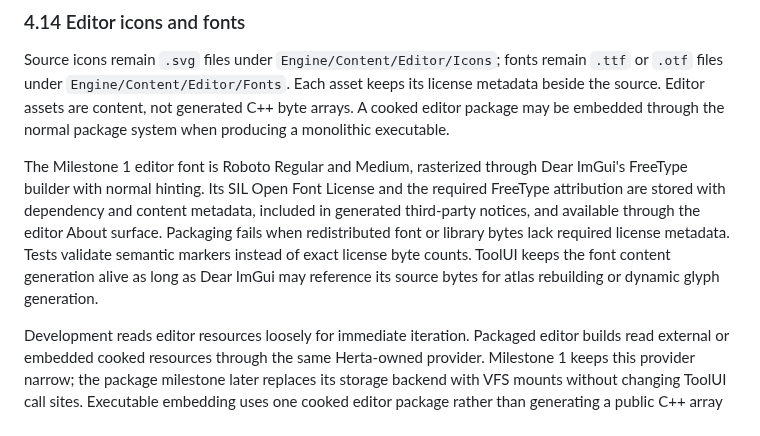
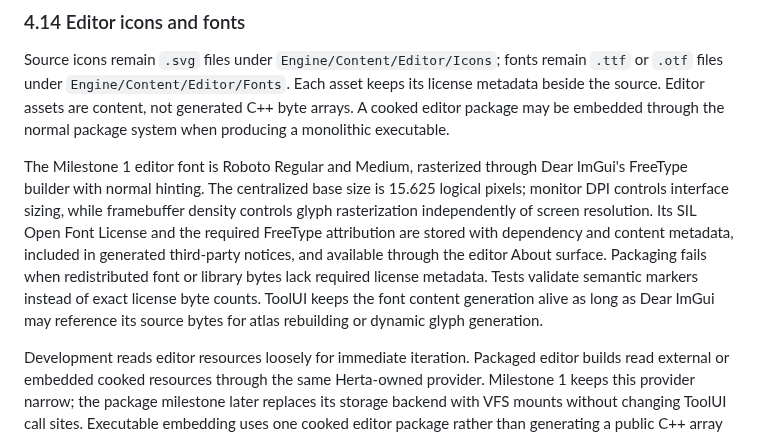
Before and after one commit to Solessfir/Herta, a Markdown page: Docs/EngineDesign.md, the part around the change. Rendered like a GitHub page.

```diff
--- a/Docs/EngineDesign.md
+++ b/Docs/EngineDesign.md
@@ -737,7 +737,7 @@ Detached native ImGui viewports cannot portably blur another swapchain or the de
 
 Source icons remain `.svg` files under `Engine/Content/Editor/Icons`; fonts remain `.ttf` or `.otf` files under `Engine/Content/Editor/Fonts`. Each asset keeps its license metadata beside the source. Editor assets are content, not generated C++ byte arrays. A cooked editor package may be embedded through the normal package system when producing a monolithic executable.
 
-The Milestone 1 editor font is Roboto Regular and Medium, rasterized through Dear ImGui's FreeType builder with normal hinting. Its SIL Open Font License and the required FreeType attribution are stored with dependency and content metadata, included in generated third-party notices, and available through the editor About surface. Packaging fails when redistributed font or library bytes lack required license metadata. Tests validate semantic markers instead of exact license byte counts. ToolUI keeps the font content generation alive as long as Dear ImGui may reference its source bytes for atlas rebuilding or dynamic glyph generation.
+The Milestone 1 editor font is Roboto Regular and Medium, rasterized through Dear ImGui's FreeType builder with normal hinting. The centralized base size is 15.625 logical pixels; monitor DPI controls interface sizing, while framebuffer density controls glyph rasterization independently of screen resolution. Its SIL Open Font License and the required FreeType attribution are stored with dependency and content metadata, included in generated third-party notices, and available through the editor About surface. Packaging fails when redistributed font or library bytes lack required license metadata. Tests validate semantic markers instead of exact license byte counts. ToolUI keeps the font content generation alive as long as Dear ImGui may reference its source bytes for atlas rebuilding or dynamic glyph generation.
 
 Development reads editor resources loosely for immediate iteration. Packaged editor builds read external or embedded cooked resources through the same Herta-owned provider. Milestone 1 keeps this provider narrow; the package milestone later replaces its storage backend with VFS mounts without changing ToolUI call sites. Executable embedding uses one cooked editor package rather than generating a public C++ array API per asset.
 
```
Also changed, not shown: README.md (+1 -1 lines), .github/Herta.png, 10 other files.
